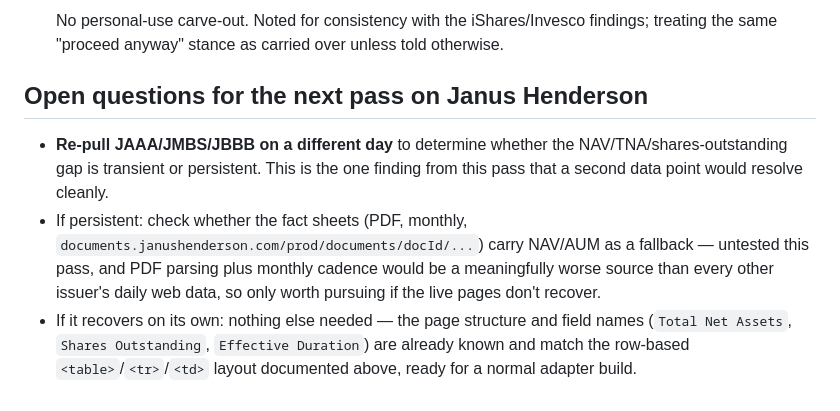
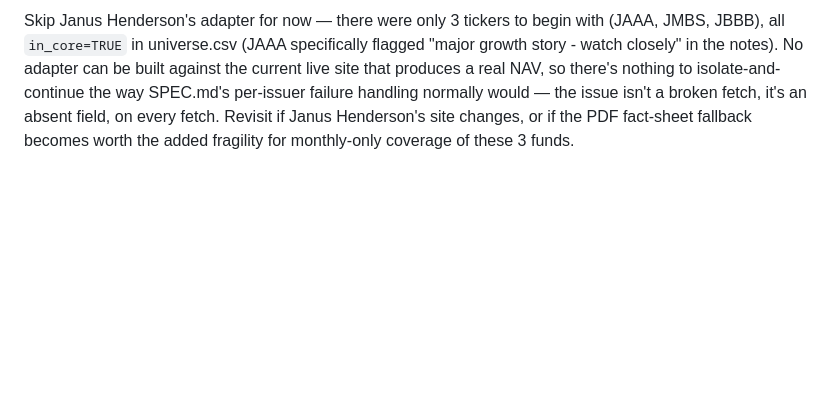
Before and after one commit to TJConnellyContingentMacro/bond_fund_flows, a Markdown page: notes/janus.md, the part around one of its changes. Rendered like a GitHub page; blank space fills up the shorter version.

```diff
--- a/notes/janus.md
+++ b/notes/janus.md
@@ -84,19 +69,9 @@ three pages and see if NAV/TNA/shares populate normally.**
 
-  No personal-use carve-out. Noted for consistency with the iShares/Invesco
-  findings; treating the same "proceed anyway" stance as carried over unless told
-  otherwise.
-
-## Open questions for the next pass on Janus Henderson
-
-- **Re-pull JAAA/JMBS/JBBB on a different day** to determine whether the
-  NAV/TNA/shares-outstanding gap is transient or persistent. This is the one
-  finding from this pass that a second data point would resolve cleanly.
-- If persistent: check whether the fact sheets (PDF, monthly,
-  `documents.janushenderson.com/prod/documents/docId/...`) carry NAV/AUM as a
-  fallback — untested this pass, and PDF parsing plus monthly cadence would be a
-  meaningfully worse source than every other issuer's daily web data, so only
-  worth pursuing if the live pages don't recover.
-- If it recovers on its own: nothing else needed — the page structure and field
-  names (`Total Net Assets`, `Shares Outstanding`, `Effective Duration`) are
-  already known and match the row-based `<table>`/`<tr>`/`<td>` layout documented
-  above, ready for a normal adapter build.
+Skip Janus Henderson's adapter for now — there were only 3 tickers to begin with
+(JAAA, JMBS, JBBB), all `in_core=TRUE` in universe.csv (JAAA specifically flagged
+"major growth story - watch closely" in the notes). No adapter can be built
+against the current live site that produces a real NAV, so there's nothing to
+isolate-and-continue the way SPEC.md's per-issuer failure handling normally
+would — the issue isn't a broken fetch, it's an absent field, on every fetch.
+Revisit if Janus Henderson's site changes, or if the PDF fact-sheet fallback
+becomes worth the added fragility for monthly-only coverage of these 3 funds.
```
Also changed, not shown: other parts of notes/janus.md (+46 -61 lines).
